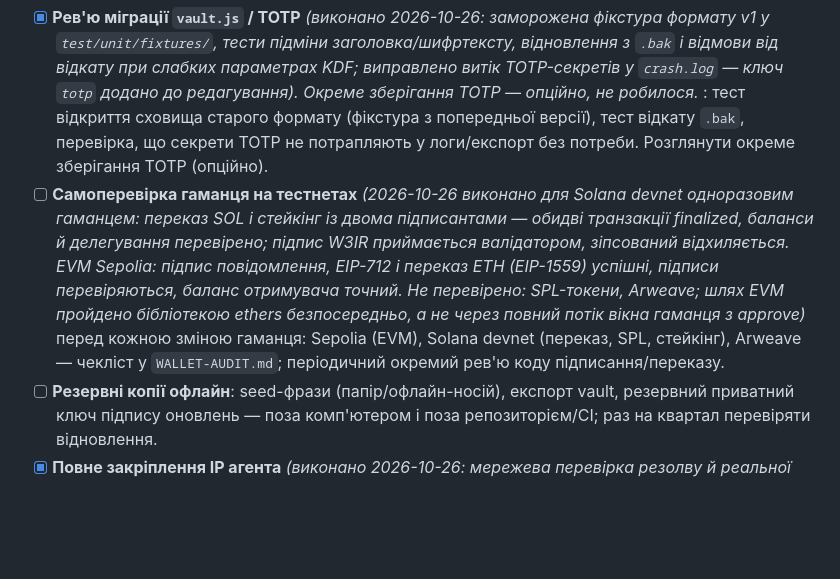
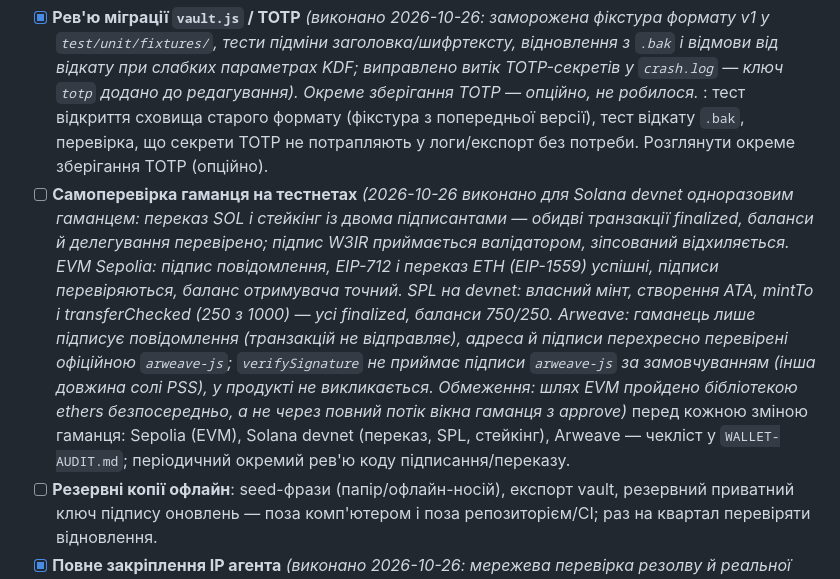
Before and after one commit to ech2corrosionrrd/w3ir-browser, a Markdown page: docs/PLAN.md, the part around the change. Rendered like a GitHub page; blank space fills up the shorter version.

Commit message:
docs: record SPL devnet and Arweave cross-check results
Co-Authored-By: Claude Sonnet 5.5 <noreply@anthropic.com>

```diff
--- a/docs/PLAN.md
+++ b/docs/PLAN.md
@@ -43,7 +43,7 @@ _Рішення власника (2026-10-26): «має бути максима
 
 - CI на `push` і закріплення actions за SHA — див. S4.
 - [x] **Рев'ю міграції `vault.js` / TOTP** _(виконано 2026-10-26: заморожена фікстура формату v1 у `test/unit/fixtures/`, тести підміни заголовка/шифртексту, відновлення з `.bak` і відмови від відкату при слабких параметрах KDF; виправлено витік TOTP-секретів у `crash.log` — ключ `totp` додано до редагування). Окреме зберігання TOTP — опційно, не робилося._ : тест відкриття сховища старого формату (фікстура з попередньої версії), тест відкату `.bak`, перевірка, що секрети TOTP не потрапляють у логи/експорт без потреби. Розглянути окреме зберігання TOTP (опційно).
-- [ ] **Самоперевірка гаманця на тестнетах** _(2026-10-26 виконано для Solana devnet одноразовим гаманцем: переказ SOL і стейкінг із двома підписантами — обидві транзакції finalized, баланси й делегування перевірено; підпис W3IR приймається валідатором, зіпсований відхиляється. EVM Sepolia: підпис повідомлення, EIP-712 і переказ ETH (EIP-1559) успішні, підписи перевіряються, баланс отримувача точний. Не перевірено: SPL-токени, Arweave; шлях EVM пройдено бібліотекою ethers безпосередньо, а не через повний потік вікна гаманця з approve)_  перед кожною зміною гаманця: Sepolia (EVM), Solana devnet (переказ, SPL, стейкінг), Arweave — чекліст у `WALLET-AUDIT.md`; періодичний окремий рев'ю коду підписання/переказу.
+- [ ] **Самоперевірка гаманця на тестнетах** _(2026-10-26 виконано для Solana devnet одноразовим гаманцем: переказ SOL і стейкінг із двома підписантами — обидві транзакції finalized, баланси й делегування перевірено; підпис W3IR приймається валідатором, зіпсований відхиляється. EVM Sepolia: підпис повідомлення, EIP-712 і переказ ETH (EIP-1559) успішні, підписи перевіряються, баланс отримувача точний. SPL на devnet: власний мінт, створення ATA, mintTo і transferChecked (250 з 1000) — усі finalized, баланси 750/250. Arweave: гаманець лише підписує повідомлення (транзакцій не відправляє), адреса й підписи перехресно перевірені офіційною `arweave-js`; `verifySignature` не приймає підписи `arweave-js` за замовчуванням (інша довжина солі PSS), у продукті не викликається. Обмеження: шлях EVM пройдено бібліотекою ethers безпосередньо, а не через повний потік вікна гаманця з approve)_  перед кожною зміною гаманця: Sepolia (EVM), Solana devnet (переказ, SPL, стейкінг), Arweave — чекліст у `WALLET-AUDIT.md`; періодичний окремий рев'ю коду підписання/переказу.
 - [ ] **Резервні копії офлайн**: seed-фрази (папір/офлайн-носій), експорт vault, резервний приватний ключ підпису оновлень — поза комп'ютером і поза репозиторієм/CI; раз на квартал перевіряти відновлення.
 - [x] **Повне закріплення IP агента** _(виконано 2026-10-26: мережева перевірка резолву й реальної адреси тепер охоплює всі запити сторінок агента — підресурси, fetch/XHR, WebSocket — а також IP-літерали локальної мережі; раніше лише навігації. Власний локальний проксі не потрібен: резолв іде через кеш сесії Chromium, а адреса з'єднання перевіряється після нього)_ **Було:** (локальний проксі або з'єднання за вже перевіреною адресою), щоб закрити вікно між резолвом і з'єднанням.
 - [x] **Розширення: показ дозволів і хеш вмісту** _(виконано 2026-10-26: `src/ext-guard.js` — діалог із дозволами й позначкою широких перед додаванням; SHA-256 вмісту теки зберігається й звіряється при кожному запуску, змінене ззовні розширення не завантажується, доки його не додано знову; старі розширення отримують хеш при першому запуску)_ **Було:** (`manifest.json` → діалог дозволів, хеш теки, перевірка при запуску).
```
